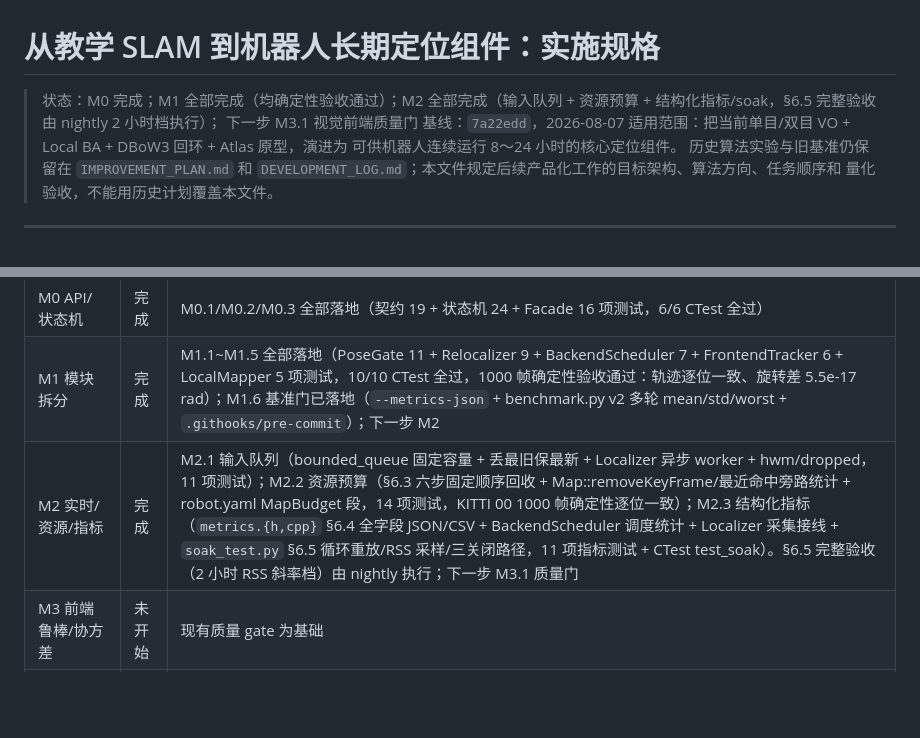
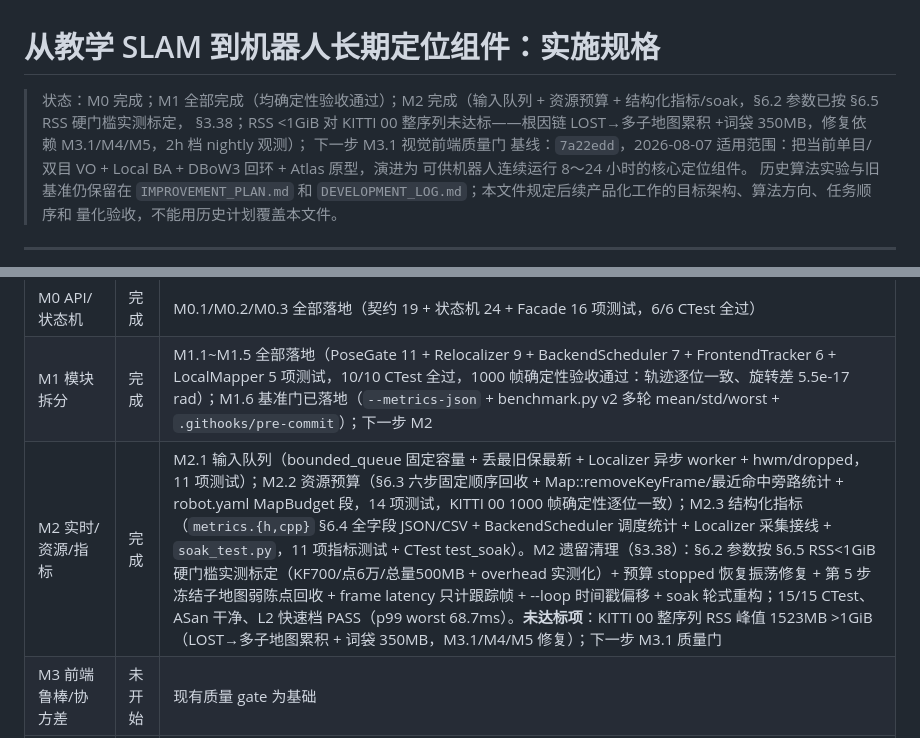
Before and after one commit to horizain/vslam_lite, a Markdown page: docs/PRODUCTION_LOCALIZATION_PLAN.md, 2 parts joined by grey strips. GitHub-like rendering; blank space fills up the shorter version.

Commit message:
docs: M2 遗留清理记录（§3.38）——§6.5 RSS 硬门槛实测标定依据与根因链、预算 stopped 振荡修复、第 5 步冻结子地图点回收、frame latency 跟踪帧语义、--loop 时间戳偏移、soak 轮式重构；KITTI 00 整序列 RSS 1523MB 未达标如实记录（依赖 M3.1/M4/M5），计划文档状态与里程碑表同步

```diff
--- a/docs/PRODUCTION_LOCALIZATION_PLAN.md
+++ b/docs/PRODUCTION_LOCALIZATION_PLAN.md
@@ -1,7 +1,9 @@
 # 从教学 SLAM 到机器人长期定位组件：实施规格
 
-> 状态：M0 完成；M1 全部完成（均确定性验收通过）；M2 全部完成（输入队列 +
-> 资源预算 + 结构化指标/soak，§6.5 完整验收由 nightly 2 小时档执行）；
+> 状态：M0 完成；M1 全部完成（均确定性验收通过）；M2 完成（输入队列 +
+> 资源预算 + 结构化指标/soak，§6.2 参数已按 §6.5 RSS 硬门槛实测标定，
+> §3.38；RSS <1GiB 对 KITTI 00 整序列未达标——根因链 LOST→多子地图累积
+> +词袋 350MB，修复依赖 M3.1/M4/M5，2h 档 nightly 观测）；
 > 下一步 M3.1 视觉前端质量门
 > 基线：`7a22edd`，2026-08-07
 > 适用范围：把当前单目/双目 VO + Local BA + DBoW3 回环 + Atlas 原型，演进为
@@ -792,7 +794,7 @@ M0
 |---|---|---|
 | M0 API/状态机 | 完成 | M0.1/M0.2/M0.3 全部落地（契约 19 + 状态机 24 + Facade 16 项测试，6/6 CTest 全过） |
 | M1 模块拆分 | 完成 | M1.1~M1.5 全部落地（PoseGate 11 + Relocalizer 9 + BackendScheduler 7 + FrontendTracker 6 + LocalMapper 5 项测试，10/10 CTest 全过，1000 帧确定性验收通过：轨迹逐位一致、旋转差 5.5e-17 rad）；M1.6 基准门已落地（`--metrics-json` + benchmark.py v2 多轮 mean/std/worst + `.githooks/pre-commit`）；下一步 M2 |
-| M2 实时/资源/指标 | 完成 | M2.1 输入队列（bounded_queue 固定容量 + 丢最旧保最新 + Localizer 异步 worker + hwm/dropped，11 项测试）；M2.2 资源预算（§6.3 六步固定顺序回收 + Map::removeKeyFrame/最近命中旁路统计 + robot.yaml MapBudget 段，14 项测试，KITTI 00 1000 帧确定性逐位一致）；M2.3 结构化指标（`metrics.{h,cpp}` §6.4 全字段 JSON/CSV + BackendScheduler 调度统计 + Localizer 采集接线 + `soak_test.py` §6.5 循环重放/RSS 采样/三关闭路径，11 项指标测试 + CTest test_soak）。§6.5 完整验收（2 小时 RSS 斜率档）由 nightly 执行；下一步 M3.1 质量门 |
+| M2 实时/资源/指标 | 完成 | M2.1 输入队列（bounded_queue 固定容量 + 丢最旧保最新 + Localizer 异步 worker + hwm/dropped，11 项测试）；M2.2 资源预算（§6.3 六步固定顺序回收 + Map::removeKeyFrame/最近命中旁路统计 + robot.yaml MapBudget 段，14 项测试，KITTI 00 1000 帧确定性逐位一致）；M2.3 结构化指标（`metrics.{h,cpp}` §6.4 全字段 JSON/CSV + BackendScheduler 调度统计 + Localizer 采集接线 + `soak_test.py`，11 项指标测试 + CTest test_soak）。M2 遗留清理（§3.38）：§6.2 参数按 §6.5 RSS<1GiB 硬门槛实测标定（KF700/点6万/总量500MB + overhead 实测化）+ 预算 stopped 恢复振荡修复 + 第 5 步冻结子地图弱陈点回收 + frame latency 只计跟踪帧 + --loop 时间戳偏移 + soak 轮式重构；15/15 CTest、ASan 干净、L2 快速档 PASS（p99 worst 68.7ms）。**未达标项**：KITTI 00 整序列 RSS 峰值 1523MB >1GiB（LOST→多子地图累积 + 词袋 350MB，M3.1/M4/M5 修复）；下一步 M3.1 质量门 |
 | M3 前端鲁棒/协方差 | 未开始 | 现有质量 gate 为基础 |
 | M4 地图持久化/纯定位 | 未开始 | 当前无版本化 MapStore |
 | M5 多会话/Atlas 融合 | 未开始 | 当前 Atlas 只连坐标，不融合点 |
```
Also changed, not shown: docs/DEVELOPMENT_LOG.md (+66 -2 lines).
